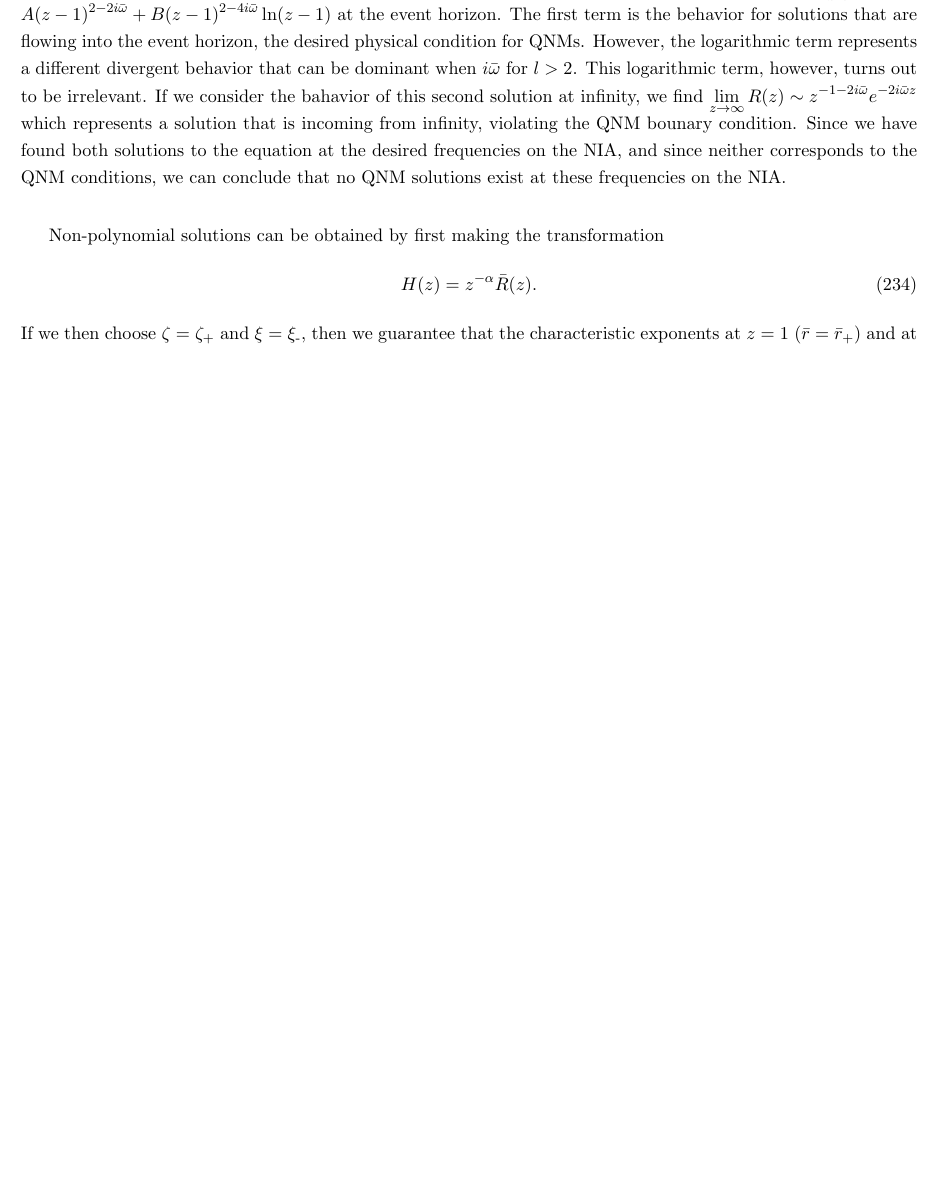
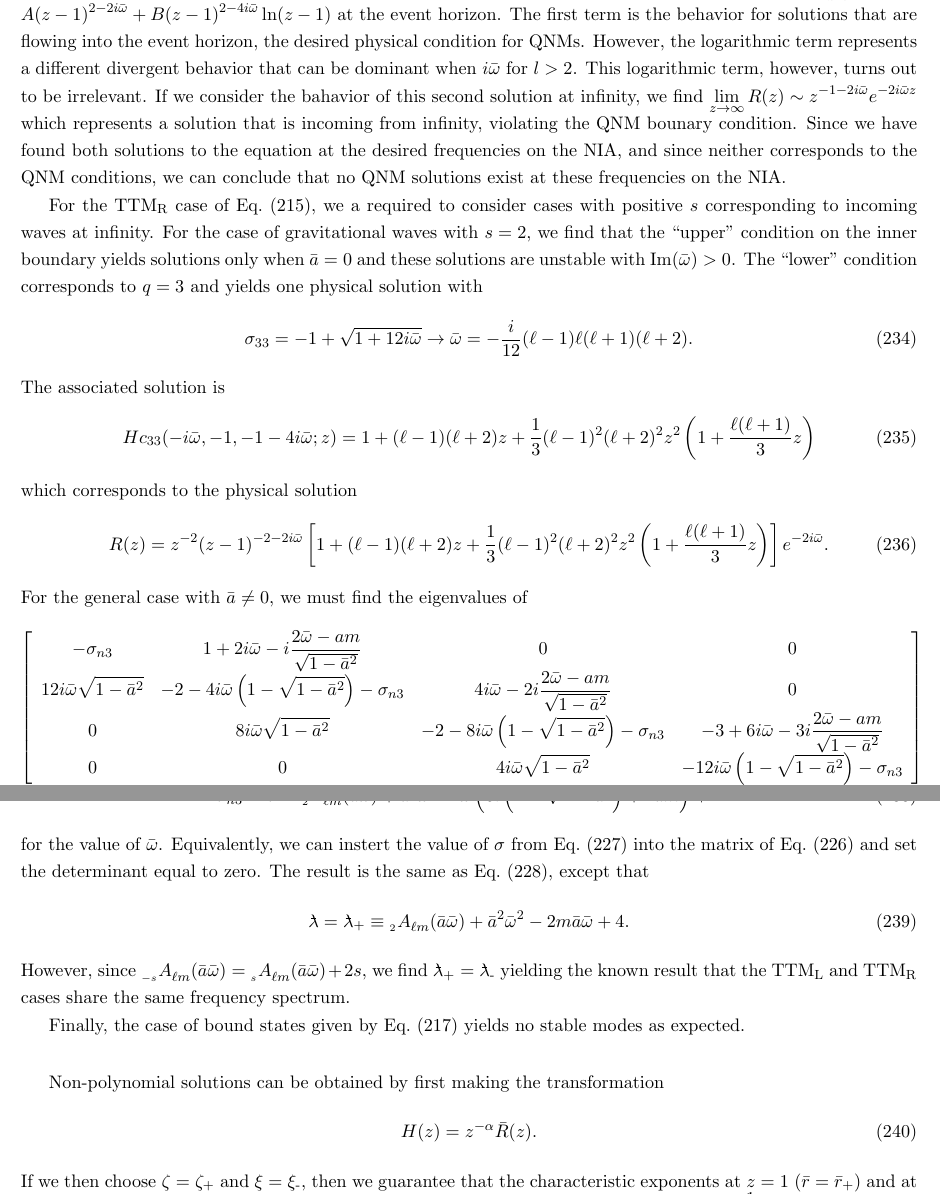
Before and after one commit to patim/QNM, a LaTeX document (QNM.tex): part of page 27 of 31 before the commit and two parts of pages 27 and 28 of 31 after it, the two joined at a grey line, cut so that both start at the same text, the shorter picture padded with empty space. Compiled offline with pdfLaTeX.

Commit message:
Fully updated Heun polynomial solutions

```diff
--- a/QNM.tex
+++ b/QNM.tex
@@ -1744,3 +1744,43 @@ to the equation at the desired frequencies on the NIA, and since
 neither corresponds to the QNM conditions, we can conclude that
 no QNM solutions exist at these frequencies on the NIA.
 
+For the TTM${}_{\rm R}$ case of Eq.~(\ref{eq:PN_boundary_set}), we a
+required to consider cases with positive $s$ corresponding to incoming
+waves at infinity.  For the case of gravitational waves with $s=2$, we
+find that the ``upper'' condition on the inner boundary yields
+solutions only when $\bar{a}=0$ and these solutions are unstable with
+$\rm{Im}(\bar\omega)>0$.  The ``lower'' condition corresponds to
+  $q=3$ and yields one physical solution with
+\begin{equation}
+  \sigma_{33}=-1+\sqrt{1+12i\bar\omega} \to
+  \bar\omega=-\frac{i}{12}(\ell-1)\ell(\ell+1)(\ell+2).
+\end{equation}
+The associated solution is
+\begin{equation}
+  Hc_{33}(-i\bar\omega,-1,-1-4i\bar\omega;z)=
+  1 + (\ell-1)(\ell+2)z + \frac13(\ell-1)^2(\ell+2)^2z^2\left(
+  1 + \frac{\ell(\ell+1)}3 z\right)
+\end{equation}
+which corresponds to the physical solution
+\begin{equation}
+R(z)=z^{-2}(z-1)^{-2-2i\bar\omega}\left[
+  1 + (\ell-1)(\ell+2)z + \frac13(\ell-1)^2(\ell+2)^2z^2\left(
+  1 + \frac{\ell(\ell+1)}3 z\right)\right]e^{-2i\bar\omega}.
+\end{equation}
+For the general case with $\bar{a}\ne0$, we must find the eigenvalues of
+\begin{equation}\label{eq:gen_poly_matrix2}
+  \left[\begin{array}{cccc}
+    -\sigma_{n3} &
+    1+2i\bar\omega-i\frac{2\bar\omega-am}{\sqrt{1-\bar{a}^2}} &
+    0 & 0 \\
+    12i\bar\omega\sqrt{1-\bar{a}^2} &
+    -2 - 4i\bar\omega\left(1-\sqrt{1-\bar{a}^2}\right) - \sigma_{n3} &
+    4i\bar\omega - 2i\frac{2\bar\omega-am}{\sqrt{1-\bar{a}^2}} &
+    0 \\
+    0 & 8i\bar\omega\sqrt{1-\bar{a}^2} &
+    -2 - 8i\bar\omega\left(1-\sqrt{1-\bar{a}^2}\right) - \sigma_{n3} &
+    -3 + 6i\bar\omega - 3i\frac{2\bar\omega-am}{\sqrt{1-\bar{a}^2}} \\
+    0 & 0 & 4i\bar\omega\sqrt{1-\bar{a}^2} &
+    -12i\bar\omega\left(1-\sqrt{1-\bar{a}^2}\right) - \sigma_{n3}
+  \end{array}\right]
+\end{equation}
@@ -1747,3 +1793,21 @@ no QNM solutions exist at these frequencies on the NIA.
+for the value of $\bar\omega$.  Equivalently, we can instert the value
+of $\sigma$ from Eq.~(\ref{eq:gen_sigma_val}) into the matrix of
+Eq.~(\ref{eq:gen_poly_matrix}) and set the determinant equal to zero.
+The result is the same as Eq.~(\ref{eq:Starobinsky_const}), except
+that
+\begin{equation}
+  \lambdabar=\lambdabar_+\equiv \scA{2}{\ell{m}}{\bar{a}\bar\omega}
+     + \bar{a}^2\bar\omega^2 - 2m\bar{a}\bar\omega+4.
+\end{equation}
+However, since
+$\scA{-s}{\ell{m}}{\bar{a}\bar\omega}=\scA{s}{\ell{m}}{\bar{a}\bar\omega}+2s$,
+we find $\lambdabar_+=\lambdabar_\minus$ yielding the known result
+that the TTM${}_{\rm L}$ and TTM${}_{\rm R}$ cases share the same
+frequency spectrum.
+
+Finally, the case of bound states given by Eq.~(\ref{eq:NN_boundary_set})
+yields no stable modes as expected.
+
 
 
 \vspace{0.25in}
```
Also changed, not shown: QNM.tex (30 more changed lines).
